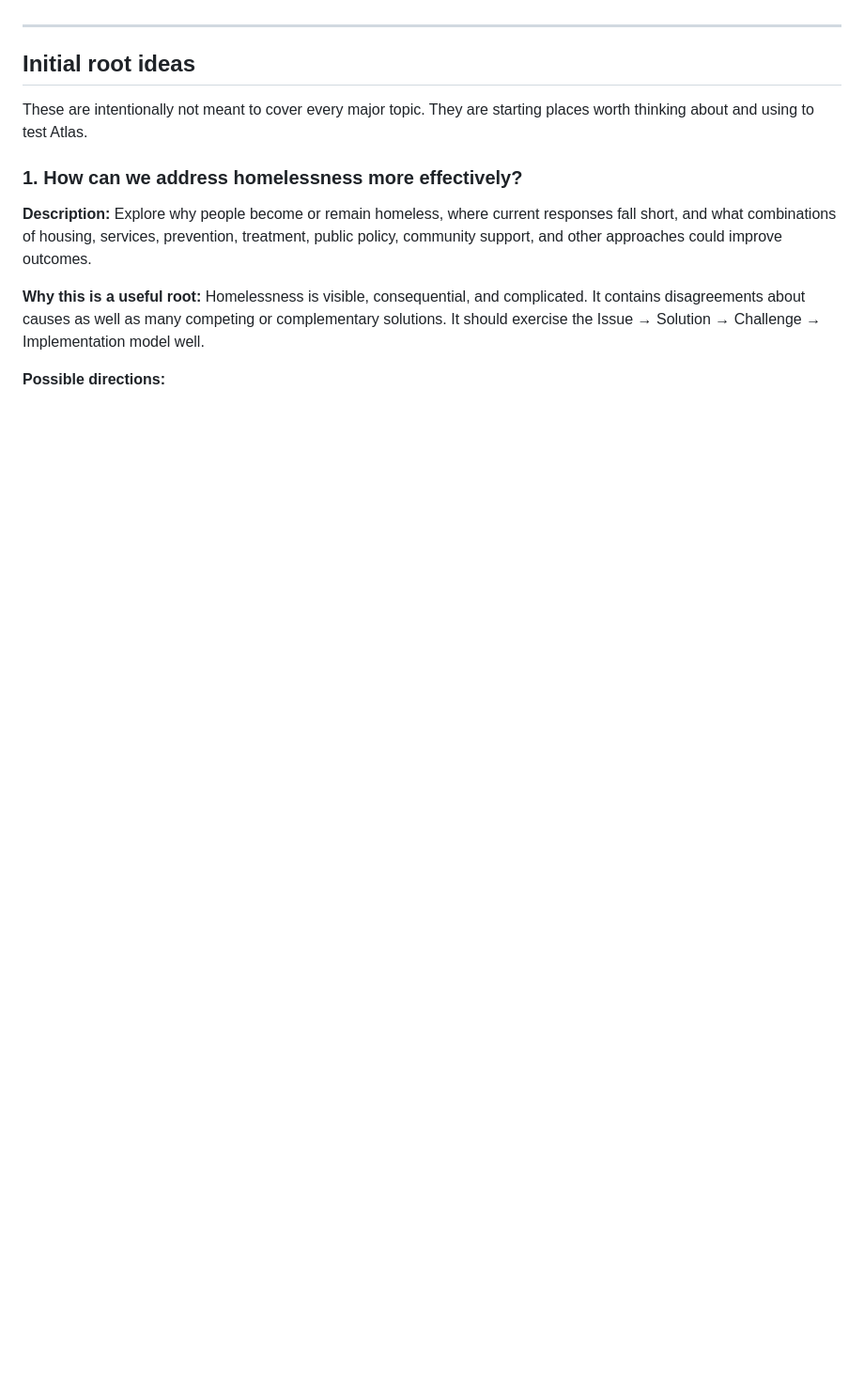
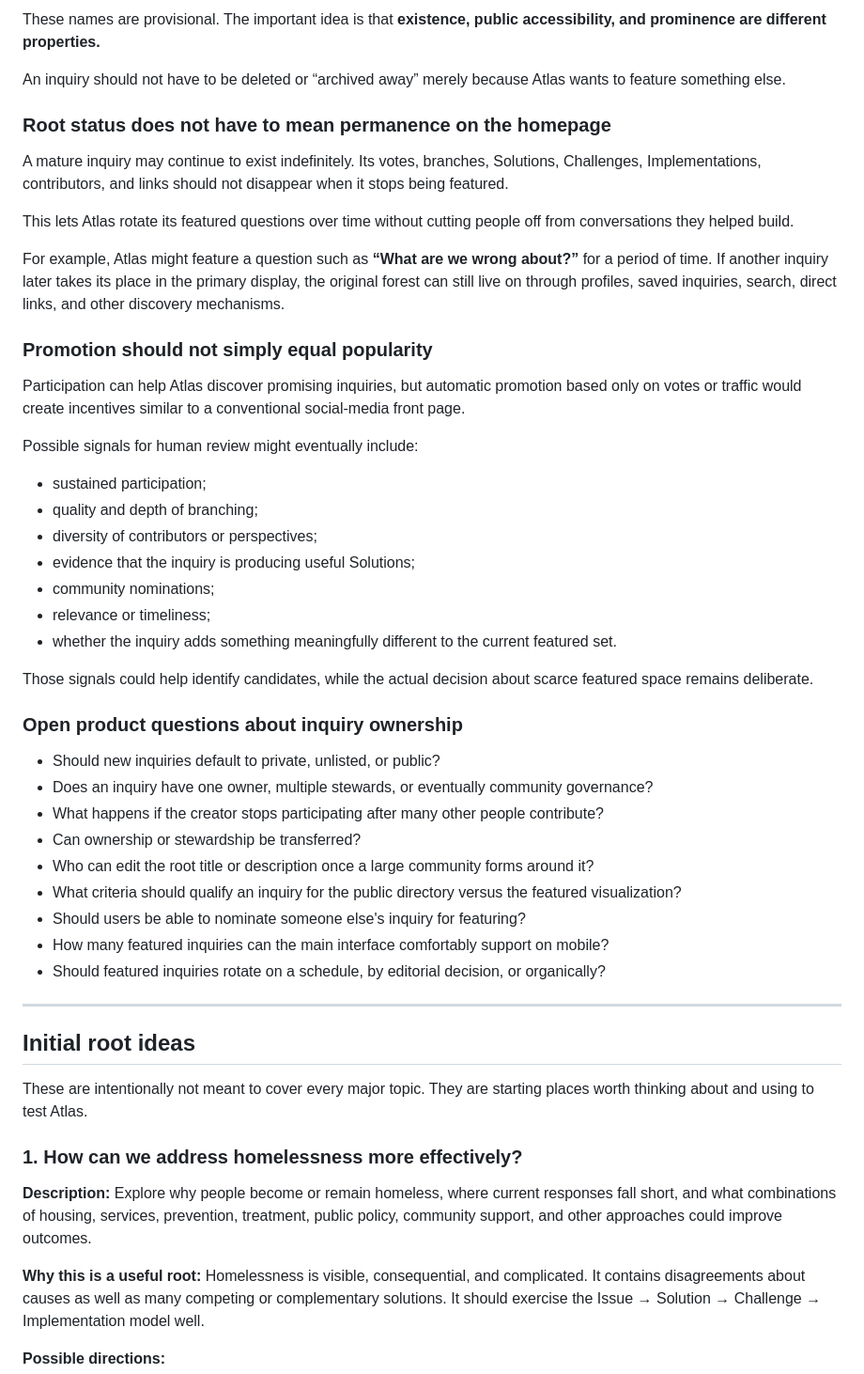
Before and after one commit to williamowen65/Semantic-Zooming-with-Hierarchical-Aggregation, a Markdown page: CONTENT-ONTOLOGY-WORKSHOP.md, the part around one of its changes. Shown at 94% size. GitHub-like rendering; blank space fills up the shorter version.

Commit message:
Document root inquiry lifecycle and profile ownership

```diff
--- a/CONTENT-ONTOLOGY-WORKSHOP.md
+++ b/CONTENT-ONTOLOGY-WORKSHOP.md
@@ -24,3 +85,42 @@ If yes, it may be a good root even if a broader conceptual parent could theoreti
+These names are provisional. The important idea is that **existence, public accessibility, and prominence are different properties.**
+
+An inquiry should not have to be deleted or “archived away” merely because Atlas wants to feature something else.
+
+### Root status does not have to mean permanence on the homepage
+
+A mature inquiry may continue to exist indefinitely. Its votes, branches, Solutions, Challenges, Implementations, contributors, and links should not disappear when it stops being featured.
+
+This lets Atlas rotate its featured questions over time without cutting people off from conversations they helped build.
+
+For example, Atlas might feature a question such as **“What are we wrong about?”** for a period of time. If another inquiry later takes its place in the primary display, the original forest can still live on through profiles, saved inquiries, search, direct links, and other discovery mechanisms.
+
+### Promotion should not simply equal popularity
+
+Participation can help Atlas discover promising inquiries, but automatic promotion based only on votes or traffic would create incentives similar to a conventional social-media front page.
+
+Possible signals for human review might eventually include:
+
+- sustained participation;
+- quality and depth of branching;
+- diversity of contributors or perspectives;
+- evidence that the inquiry is producing useful Solutions;
+- community nominations;
+- relevance or timeliness;
+- whether the inquiry adds something meaningfully different to the current featured set.
+
+Those signals could help identify candidates, while the actual decision about scarce featured space remains deliberate.
+
+### Open product questions about inquiry ownership
+
+- Should new inquiries default to private, unlisted, or public?
+- Does an inquiry have one owner, multiple stewards, or eventually community governance?
+- What happens if the creator stops participating after many other people contribute?
+- Can ownership or stewardship be transferred?
+- Who can edit the root title or description once a large community forms around it?
+- What criteria should qualify an inquiry for the public directory versus the featured visualization?
+- Should users be able to nominate someone else's inquiry for featuring?
+- How many featured inquiries can the main interface comfortably support on mobile?
+- Should featured inquiries rotate on a schedule, by editorial decision, or organically?
 
 ---
 
```
Also changed, not shown: other parts of CONTENT-ONTOLOGY-WORKSHOP.md (+61 -0 lines).
